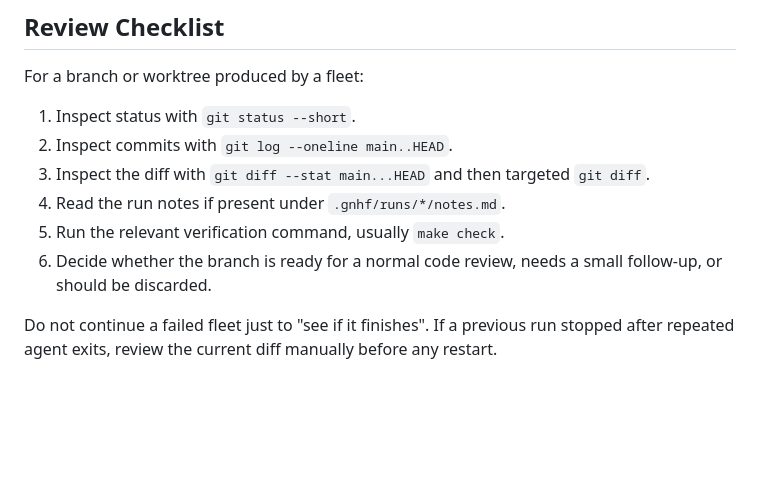
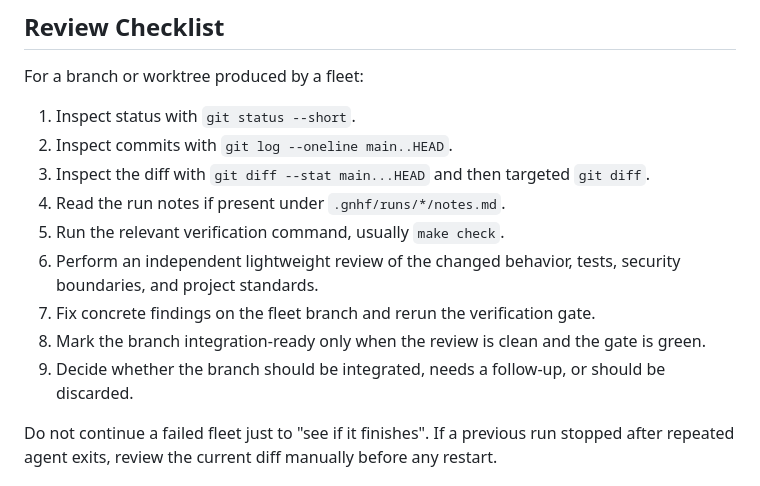
Before and after one commit to rosshd/openlearn, a Markdown page: docs/AGENT_RUNS.md, the part around one of its changes. Rendered like a GitHub page; blank space fills up the shorter version.

```diff
--- a/docs/AGENT_RUNS.md
+++ b/docs/AGENT_RUNS.md
@@ -74,7 +82,10 @@ For a branch or worktree produced by a fleet:
 3. Inspect the diff with `git diff --stat main...HEAD` and then targeted `git diff`.
 4. Read the run notes if present under `.gnhf/runs/*/notes.md`.
 5. Run the relevant verification command, usually `make check`.
-6. Decide whether the branch is ready for a normal code review, needs a small follow-up, or should be discarded.
+6. Perform an independent lightweight review of the changed behavior, tests, security boundaries, and project standards.
+7. Fix concrete findings on the fleet branch and rerun the verification gate.
+8. Mark the branch integration-ready only when the review is clean and the gate is green.
+9. Decide whether the branch should be integrated, needs a follow-up, or should be discarded.
 
 Do not continue a failed fleet just to "see if it finishes".
 If a previous run stopped after repeated agent exits, review the current diff manually before any restart.
```
Also changed, not shown: other parts of docs/AGENT_RUNS.md (+33 -2 lines).
